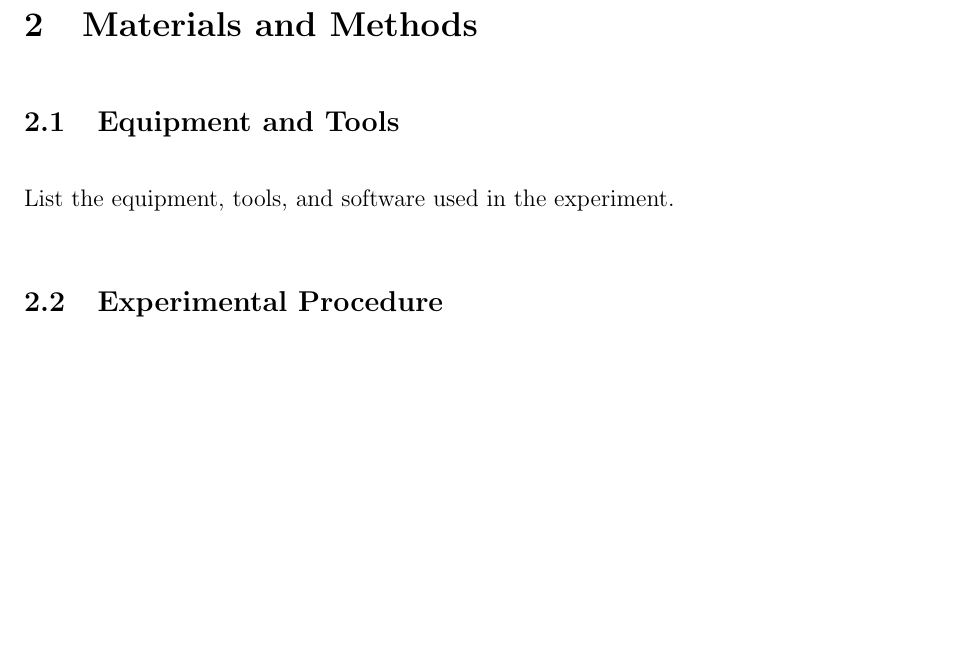
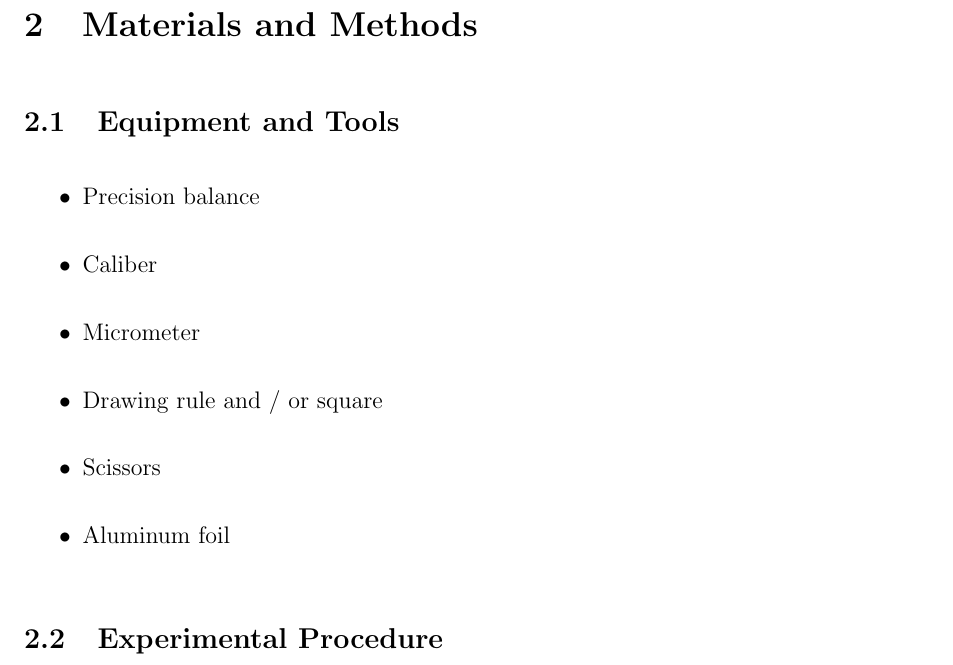
Before and after one commit to MIK2292/Lab_Sc_data_acquisition, a LaTeX paper (01_alluminio_frattale/report/01_report.tex): part of page 4 of 5, cut so that both start at the same text, the shorter picture padded with empty space. Compiled offline with pdfLaTeX.

Commit message:
"update report 1"

```diff
--- a/01_alluminio_frattale/report/01_report.tex
+++ b/01_alluminio_frattale/report/01_report.tex
@@ -84,7 +84,14 @@ Describe the background of the experiment, its purpose, and theoretical foundati
 % Materials and Methods (Tools and Procedure)
 \section{Materials and Methods}
 \subsection{Equipment and Tools}
-List the equipment, tools, and software used in the experiment.
+\begin{itemize}
+    \item Precision balance
+    \item Caliber
+    \item Micrometer
+    \item Drawing rule and / or square
+    \item Scissors
+    \item Aluminum foil
+\end{itemize}
 \subsection{Experimental Procedure}
 Detail the step-by-step process followed during the experiment, including any setup instructions, procedures, and configurations.
 
```
Also changed, not shown: 01_alluminio_frattale/report/01_report.pdf, 9 other files.
